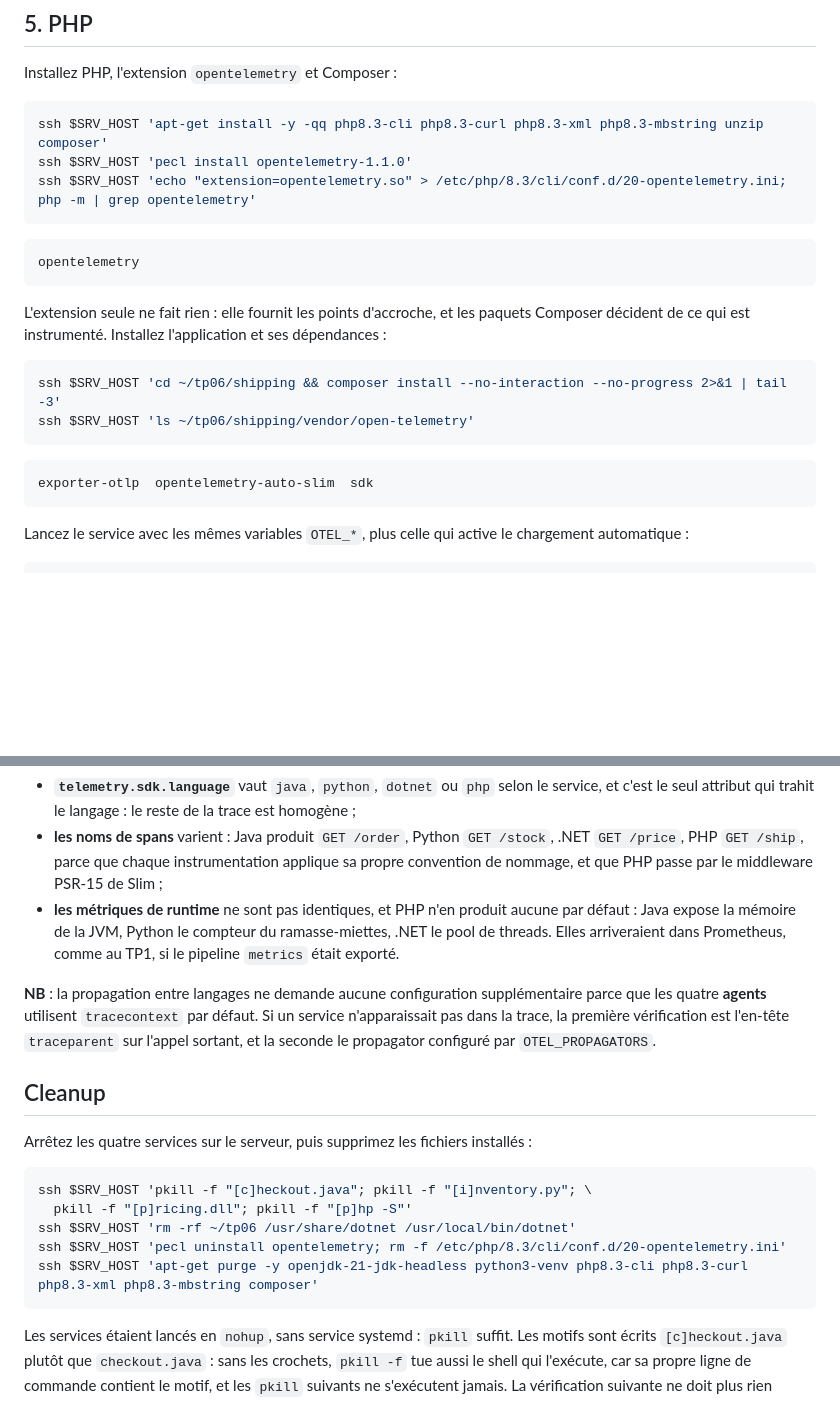
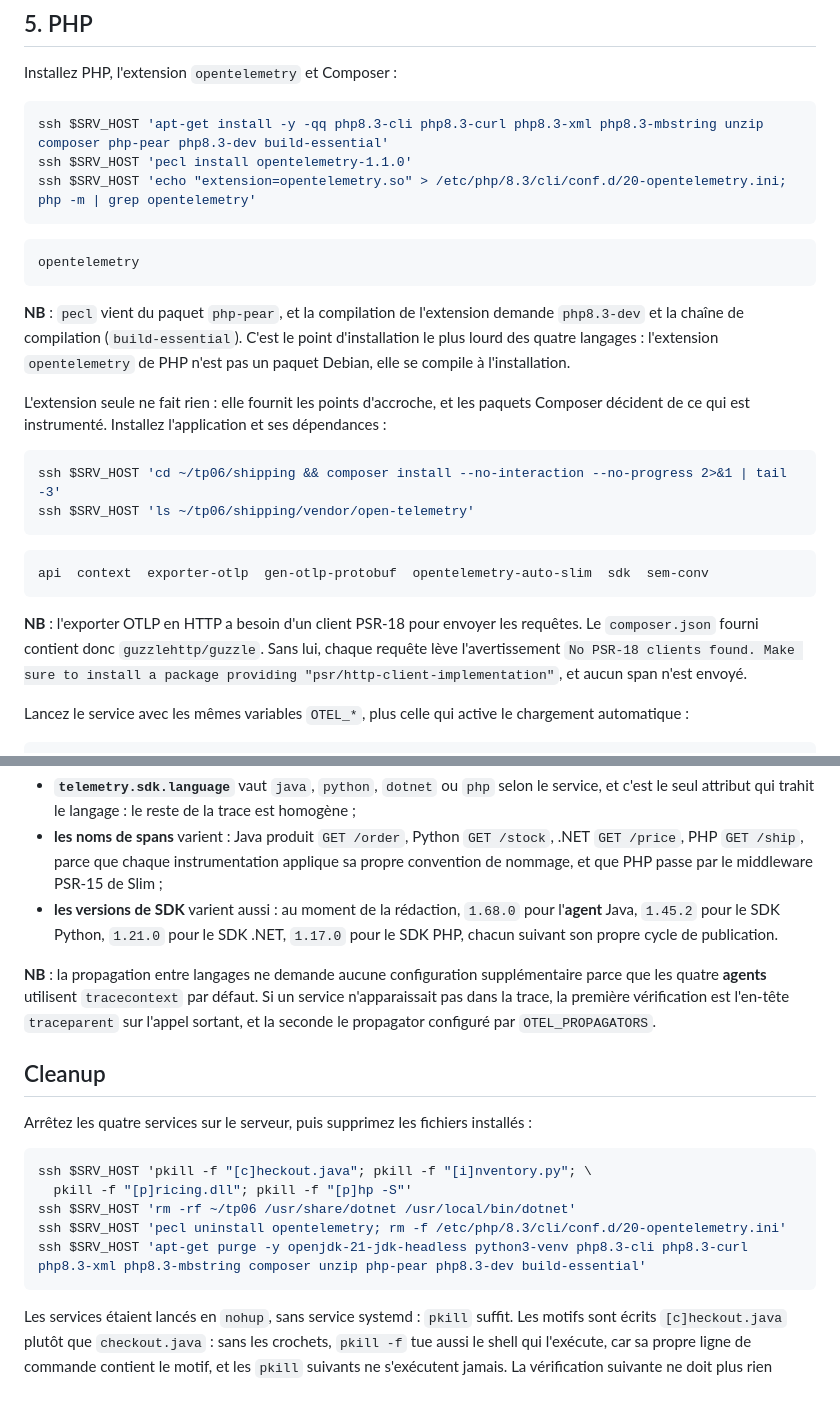
Before and after one commit to pragmatic-fermat/opentelemetry-labs, a Markdown page: Lab_TP06_Java_Python_DotNet.md, 2 parts joined by grey strips. Rendered like a GitHub page; blank space fills up the shorter version.

````diff
--- a/Lab_TP06_Java_Python_DotNet.md
+++ b/Lab_TP06_Java_Python_DotNet.md
@@ -361,7 +361,7 @@ L'appel vers `shipping` échoue encore : le service PHP est l'objet de la partie
 Installez PHP, l'extension `opentelemetry` et Composer :
 
 ```bash
-ssh $SRV_HOST 'apt-get install -y -qq php8.3-cli php8.3-curl php8.3-xml php8.3-mbstring unzip composer'
+ssh $SRV_HOST 'apt-get install -y -qq php8.3-cli php8.3-curl php8.3-xml php8.3-mbstring unzip composer php-pear php8.3-dev build-essential'
 ssh $SRV_HOST 'pecl install opentelemetry-1.1.0'
 ssh $SRV_HOST 'echo "extension=opentelemetry.so" > /etc/php/8.3/cli/conf.d/20-opentelemetry.ini; php -m | grep opentelemetry'
 ```
@@ -369,6 +369,8 @@ ssh $SRV_HOST 'echo "extension=opentelemetry.so" > /etc/php/8.3/cli/conf.d/20-op
 ```text
 opentelemetry
 ```
+
+**NB** : `pecl` vient du paquet `php-pear`, et la compilation de l'extension demande `php8.3-dev` et la chaîne de compilation (`build-essential`). C'est le point d'installation le plus lourd des quatre langages : l'extension `opentelemetry` de PHP n'est pas un paquet Debian, elle se compile à l'installation.
 
 L'extension seule ne fait rien : elle fournit les points d'accroche, et les paquets Composer décident de ce qui est instrumenté. Installez l'application et ses dépendances :
 
@@ -378,8 +380,10 @@ ssh $SRV_HOST 'ls ~/tp06/shipping/vendor/open-telemetry'
 ```
 
 ```text
-exporter-otlp  opentelemetry-auto-slim  sdk
+api  context  exporter-otlp  gen-otlp-protobuf  opentelemetry-auto-slim  sdk  sem-conv
 ```
+
+**NB** : l'exporter OTLP en HTTP a besoin d'un client PSR-18 pour envoyer les requêtes. Le `composer.json` fourni contient donc `guzzlehttp/guzzle`. Sans lui, chaque requête lève l'avertissement `No PSR-18 clients found. Make sure to install a package providing "psr/http-client-implementation"`, et aucun span n'est envoyé.
 
 Lancez le service avec les mêmes variables `OTEL_*`, plus celle qui active le chargement automatique :
 
@@ -458,7 +467,7 @@ Trois différences valent la discussion en séance :
 
 - **`telemetry.sdk.language`** vaut `java`, `python`, `dotnet` ou `php` selon le service, et c'est le seul attribut qui trahit le langage : le reste de la trace est homogène ;
 - **les noms de spans** varient : Java produit `GET /order`, Python `GET /stock`, .NET `GET /price`, PHP `GET /ship`, parce que chaque instrumentation applique sa propre convention de nommage, et que PHP passe par le middleware PSR-15 de Slim ;
-- **les métriques de runtime** ne sont pas identiques, et PHP n'en produit aucune par défaut : Java expose la mémoire de la JVM, Python le compteur du ramasse-miettes, .NET le pool de threads. Elles arriveraient dans Prometheus, comme au TP1, si le pipeline `metrics` était exporté.
+- **les versions de SDK** varient aussi : au moment de la rédaction, `1.68.0` pour l'**agent** Java, `1.45.2` pour le SDK Python, `1.21.0` pour le SDK .NET, `1.17.0` pour le SDK PHP, chacun suivant son propre cycle de publication.
 
 **NB** : la propagation entre langages ne demande aucune configuration supplémentaire parce que les quatre **agents** utilisent `tracecontext` par défaut. Si un service n'apparaissait pas dans la trace, la première vérification est l'en-tête `traceparent` sur l'appel sortant, et la seconde le propagator configuré par `OTEL_PROPAGATORS`.
 
@@ -471,7 +480,7 @@ ssh $SRV_HOST 'pkill -f "[c]heckout.java"; pkill -f "[i]nventory.py"; \
   pkill -f "[p]ricing.dll"; pkill -f "[p]hp -S"'
 ssh $SRV_HOST 'rm -rf ~/tp06 /usr/share/dotnet /usr/local/bin/dotnet'
 ssh $SRV_HOST 'pecl uninstall opentelemetry; rm -f /etc/php/8.3/cli/conf.d/20-opentelemetry.ini'
-ssh $SRV_HOST 'apt-get purge -y openjdk-21-jdk-headless python3-venv php8.3-cli php8.3-curl php8.3-xml php8.3-mbstring composer'
+ssh $SRV_HOST 'apt-get purge -y openjdk-21-jdk-headless python3-venv php8.3-cli php8.3-curl php8.3-xml php8.3-mbstring composer unzip php-pear php8.3-dev build-essential'
 ```
 
 Les services étaient lancés en `nohup`, sans service systemd : `pkill` suffit. Les motifs sont écrits `[c]heckout.java` plutôt que `checkout.java` : sans les crochets, `pkill -f` tue aussi le shell qui l'exécute, car sa propre ligne de commande contient le motif, et les `pkill` suivants ne s'exécutent jamais. La vérification suivante ne doit plus rien renvoyer :
````
Also changed, not shown: other parts of Lab_TP06_Java_Python_DotNet.md (+8 -3 lines), img/tp06-jaeger-services.png (added), img/tp06-jaeger-trace-4langages.png (added).
